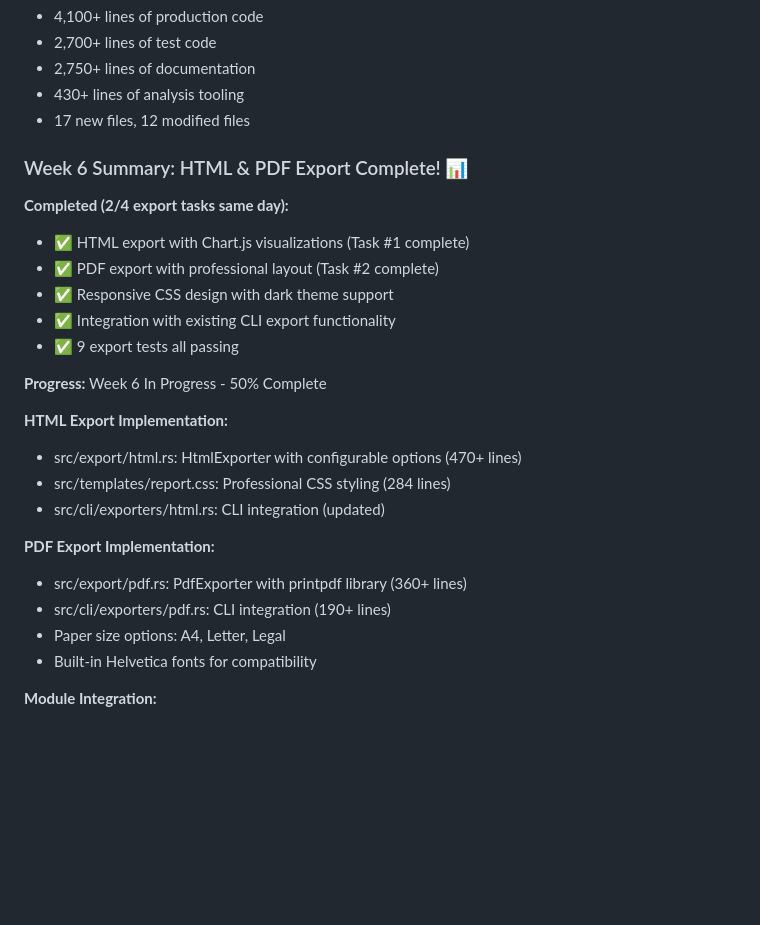
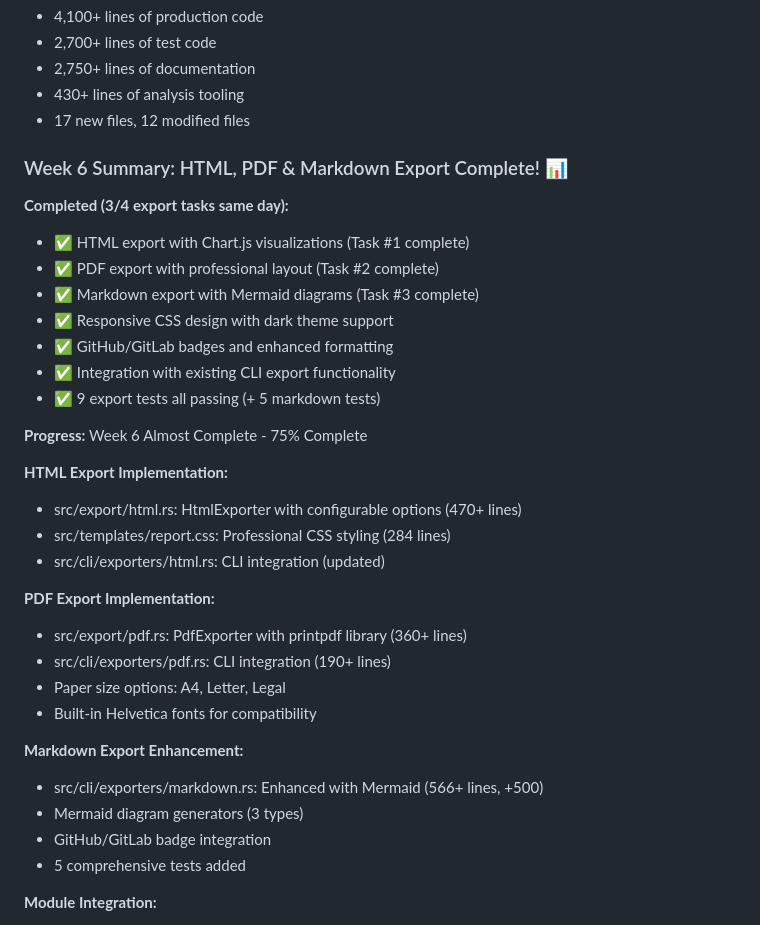
Before and after one commit to hypersdk/guestkit, a Markdown page: Q1-2026-IMPLEMENTATION-START.md, the part around one of its changes. Drawn GitHub-style; blank space fills up the shorter version.

```diff
--- a/Q1-2026-IMPLEMENTATION-START.md
+++ b/Q1-2026-IMPLEMENTATION-START.md
@@ -1046,16 +1046,18 @@ Week 12: Target 100%
 - 430+ lines of analysis tooling
 - 17 new files, 12 modified files
 
-### Week 6 Summary: HTML & PDF Export Complete! 📊
+### Week 6 Summary: HTML, PDF & Markdown Export Complete! 📊
 
-**Completed (2/4 export tasks same day):**
+**Completed (3/4 export tasks same day):**
 - ✅ HTML export with Chart.js visualizations (Task #1 complete)
 - ✅ PDF export with professional layout (Task #2 complete)
+- ✅ Markdown export with Mermaid diagrams (Task #3 complete)
 - ✅ Responsive CSS design with dark theme support
+- ✅ GitHub/GitLab badges and enhanced formatting
 - ✅ Integration with existing CLI export functionality
-- ✅ 9 export tests all passing
+- ✅ 9 export tests all passing (+ 5 markdown tests)
 
-**Progress:** Week 6 In Progress - 50% Complete
+**Progress:** Week 6 Almost Complete - 75% Complete
 
 **HTML Export Implementation:**
 - src/export/html.rs: HtmlExporter with configurable options (470+ lines)
@@ -1067,6 +1069,12 @@ Week 12: Target 100%
 - src/cli/exporters/pdf.rs: CLI integration (190+ lines)
 - Paper size options: A4, Letter, Legal
 - Built-in Helvetica fonts for compatibility
+
+**Markdown Export Enhancement:**
+- src/cli/exporters/markdown.rs: Enhanced with Mermaid (566+ lines, +500)
+- Mermaid diagram generators (3 types)
+- GitHub/GitLab badge integration
+- 5 comprehensive tests added
 
 **Module Integration:**
 - src/export/mod.rs: Export module definition with HTML & PDF
```
Also changed, not shown: other parts of Q1-2026-IMPLEMENTATION-START.md (+23 -12 lines).
